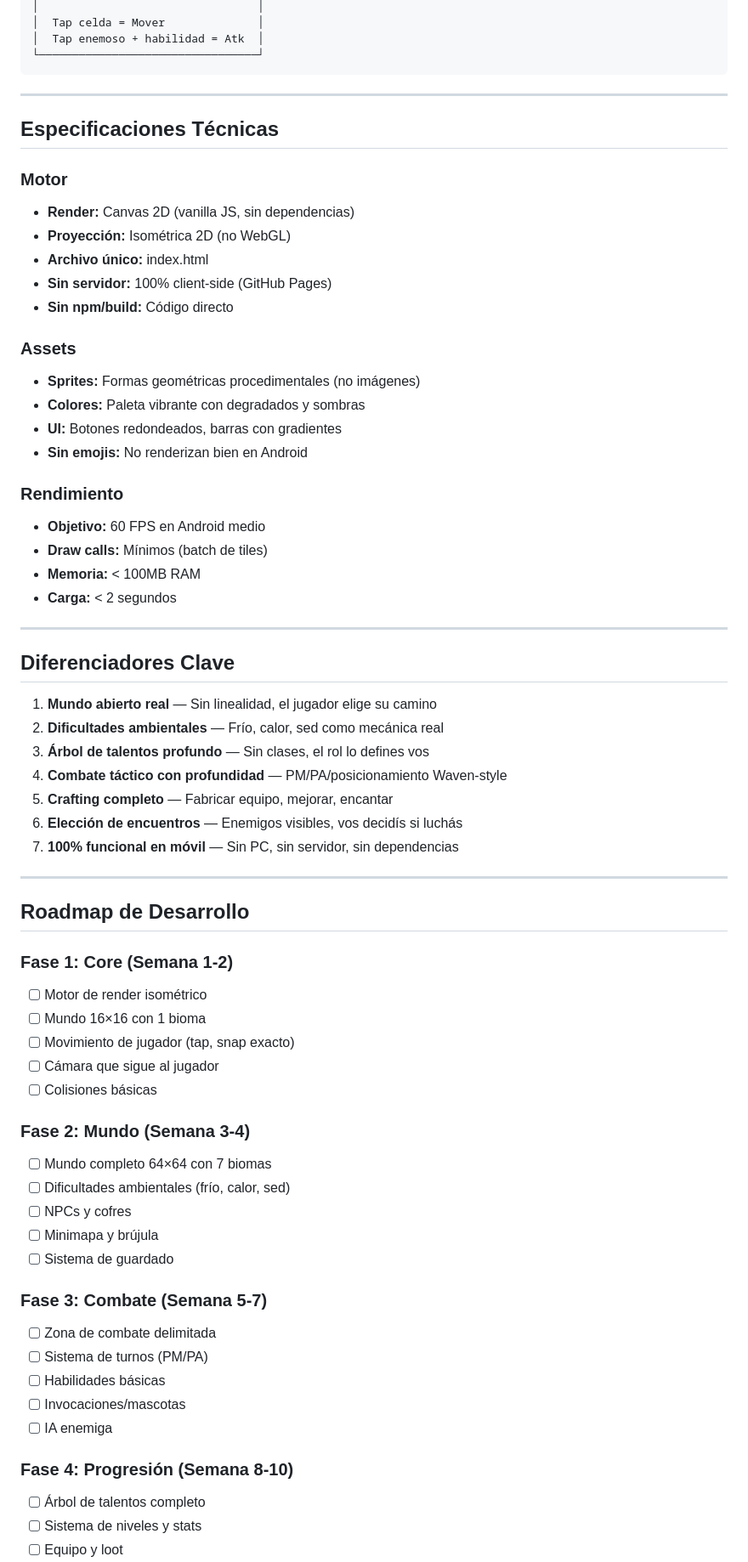
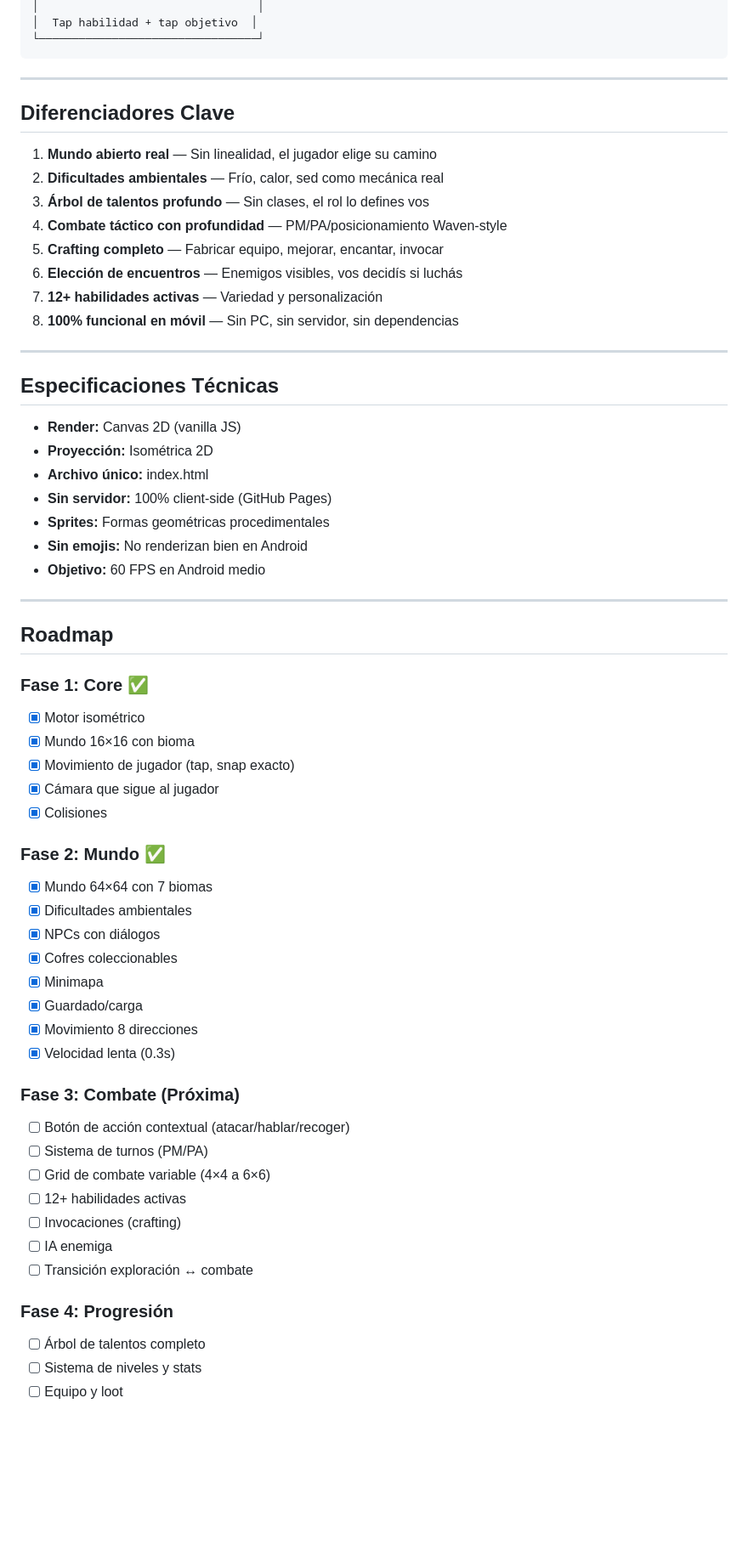
Before and after one commit to ConocimientoGlobal/Conocimiento-Global, a Markdown page: CONCEPTO.md, the part around one of its changes. Shown at 85% size. GitHub-like rendering; blank space fills up the shorter version.

````diff
--- a/CONCEPTO.md
+++ b/CONCEPTO.md
@@ -224,34 +246,7 @@ El equipo se obtiene de **todas las formas**:
 │                                 │
-│  Tap celda = Mover              │
-│  Tap enemoso + habilidad = Atk  │
+│  Tap habilidad + tap objetivo  │
 └─────────────────────────────────┘
 ```
-
----
-
-## Especificaciones Técnicas
-
-### Motor
-
-- **Render:** Canvas 2D (vanilla JS, sin dependencias)
-- **Proyección:** Isométrica 2D (no WebGL)
-- **Archivo único:** index.html
-- **Sin servidor:** 100% client-side (GitHub Pages)
-- **Sin npm/build:** Código directo
-
-### Assets
-
-- **Sprites:** Formas geométricas procedimentales (no imágenes)
-- **Colores:** Paleta vibrante con degradados y sombras
-- **UI:** Botones redondeados, barras con gradientes
-- **Sin emojis:** No renderizan bien en Android
-
-### Rendimiento
-
-- **Objetivo:** 60 FPS en Android medio
-- **Draw calls:** Mínimos (batch de tiles)
-- **Memoria:** < 100MB RAM
-- **Carga:** < 2 segundos
 
 ---
 
@@ -261,36 +256,54 @@ El equipo se obtiene de **todas las formas**:
 2. **Dificultades ambientales** — Frío, calor, sed como mecánica real
 3. **Árbol de talentos profundo** — Sin clases, el rol lo defines vos
 4. **Combate táctico con profundidad** — PM/PA/posicionamiento Waven-style
-5. **Crafting completo** — Fabricar equipo, mejorar, encantar
+5. **Crafting completo** — Fabricar equipo, mejorar, encantar, invocar
 6. **Elección de encuentros** — Enemigos visibles, vos decidís si luchás
-7. **100% funcional en móvil** — Sin PC, sin servidor, sin dependencias
+7. **12+ habilidades activas** — Variedad y personalización
+8. **100% funcional en móvil** — Sin PC, sin servidor, sin dependencias
 
 ---
 
-## Roadmap de Desarrollo
+## Especificaciones Técnicas
 
-### Fase 1: Core (Semana 1-2)
-- [ ] Motor de render isométrico
-- [ ] Mundo 16×16 con 1 bioma
-- [ ] Movimiento de jugador (tap, snap exacto)
-- [ ] Cámara que sigue al jugador
-- [ ] Colisiones básicas
+- **Render:** Canvas 2D (vanilla JS)
+- **Proyección:** Isométrica 2D
+- **Archivo único:** index.html
+- **Sin servidor:** 100% client-side (GitHub Pages)
+- **Sprites:** Formas geométricas procedimentales
+- **Sin emojis:** No renderizan bien en Android
+- **Objetivo:** 60 FPS en Android medio
 
-### Fase 2: Mundo (Semana 3-4)
-- [ ] Mundo completo 64×64 con 7 biomas
-- [ ] Dificultades ambientales (frío, calor, sed)
-- [ ] NPCs y cofres
-- [ ] Minimapa y brújula
-- [ ] Sistema de guardado
+---
 
-### Fase 3: Combate (Semana 5-7)
-- [ ] Zona de combate delimitada
+## Roadmap
+
+### Fase 1: Core ✅
+- [x] Motor isométrico
+- [x] Mundo 16×16 con bioma
+- [x] Movimiento de jugador (tap, snap exacto)
+- [x] Cámara que sigue al jugador
+- [x] Colisiones
+
+### Fase 2: Mundo ✅
+- [x] Mundo 64×64 con 7 biomas
+- [x] Dificultades ambientales
+- [x] NPCs con diálogos
+- [x] Cofres coleccionables
+- [x] Minimapa
+- [x] Guardado/carga
+- [x] Movimiento 8 direcciones
+- [x] Velocidad lenta (0.3s)
+
+### Fase 3: Combate (Próxima)
+- [ ] Botón de acción contextual (atacar/hablar/recoger)
 - [ ] Sistema de turnos (PM/PA)
-- [ ] Habilidades básicas
-- [ ] Invocaciones/mascotas
+- [ ] Grid de combate variable (4×4 a 6×6)
+- [ ] 12+ habilidades activas
+- [ ] Invocaciones (crafting)
 - [ ] IA enemiga
+- [ ] Transición exploración ↔ combate
 
-### Fase 4: Progresión (Semana 8-10)
+### Fase 4: Progresión
 - [ ] Árbol de talentos completo
 - [ ] Sistema de niveles y stats
 - [ ] Equipo y loot
````
Also changed, not shown: other parts of CONCEPTO.md (+116 -94 lines).
